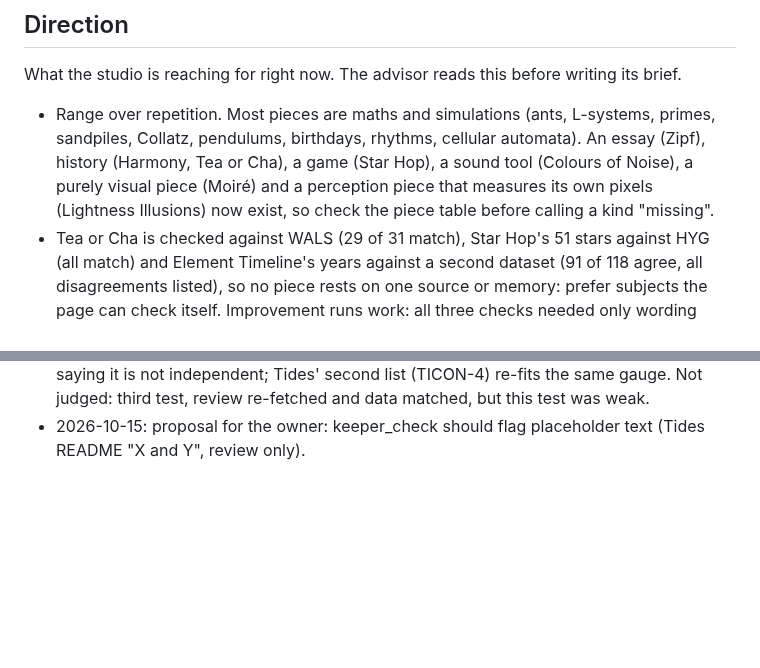
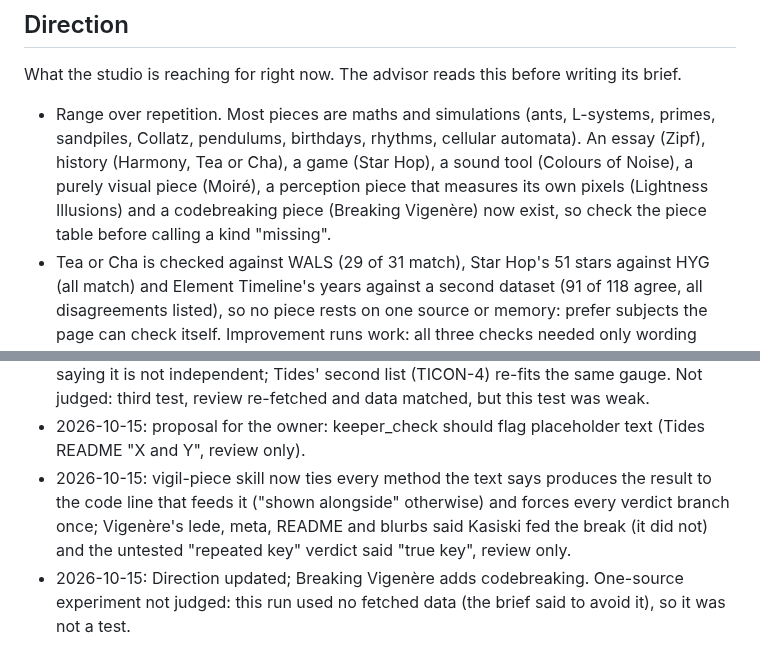
Before and after one commit to penksTestAi/claude-studio, a Markdown page: PLAYBOOK.md, 2 parts joined by grey strips. GitHub-like rendering; blank space fills up the shorter version.

Commit message:
Playbook: builder traces every claimed method to the result and fires every message branch
Co-Authored-By: Claude Sonnet 5.5 <noreply@anthropic.com>
Claude-Session: https://claude.ai/code/session_01PhqFzieTY8Cx14FS6LY6Vi

```diff
--- a/PLAYBOOK.md
+++ b/PLAYBOOK.md
@@ -31,8 +31,8 @@ What the studio is reaching for right now. The advisor reads this before writing
 
 - Range over repetition. Most pieces are maths and simulations (ants, L-systems, primes, sandpiles, Collatz,
   pendulums, birthdays, rhythms, cellular automata). An essay (Zipf), history (Harmony, Tea or Cha), a game
-  (Star Hop), a sound tool (Colours of Noise), a purely visual piece (Moiré) and a perception piece that measures
-  its own pixels (Lightness Illusions) now exist, so check the piece table
+  (Star Hop), a sound tool (Colours of Noise), a purely visual piece (Moiré), a perception piece that measures
+  its own pixels (Lightness Illusions) and a codebreaking piece (Breaking Vigenère) now exist, so check the piece table
   before calling a kind "missing".
 - Tea or Cha is checked against WALS (29 of 31 match), Star Hop's 51 stars against HYG (all match) and Element
   Timeline's years against a second dataset (91 of 118 agree, all disagreements listed), so no piece rests on one
@@ -167,3 +167,8 @@ Changes only the owner can make to the routine. The owner can delete a line once
   independent; Tides' second list (TICON-4) re-fits the same gauge. Not judged: third test, review re-fetched and data
   matched, but this test was weak.
 - 2026-10-15: proposal for the owner: keeper_check should flag placeholder text (Tides README "X and Y", review only).
+- 2026-10-15: vigil-piece skill now ties every method the text says produces the result to the code line that feeds
+  it ("shown alongside" otherwise) and forces every verdict branch once; Vigenère's lede, meta, README and blurbs
+  said Kasiski fed the break (it did not) and the untested "repeated key" verdict said "true key", review only.
+- 2026-10-15: Direction updated; Breaking Vigenère adds codebreaking. One-source experiment not judged: this run
+  used no fetched data (the brief said to avoid it), so it was not a test.
```
Also changed, not shown: 1 other file.
